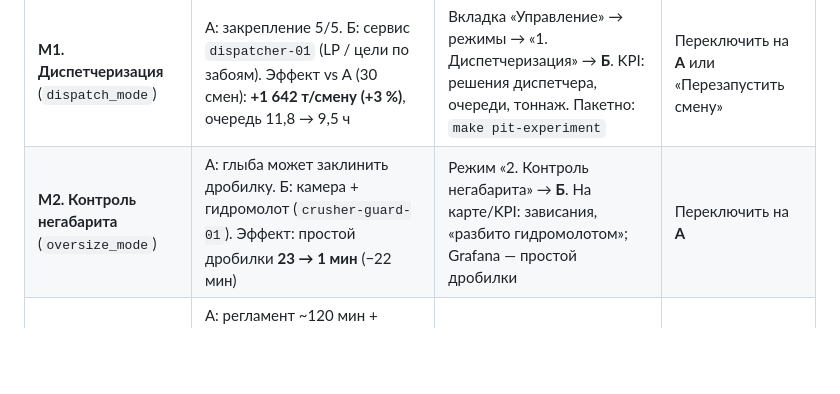
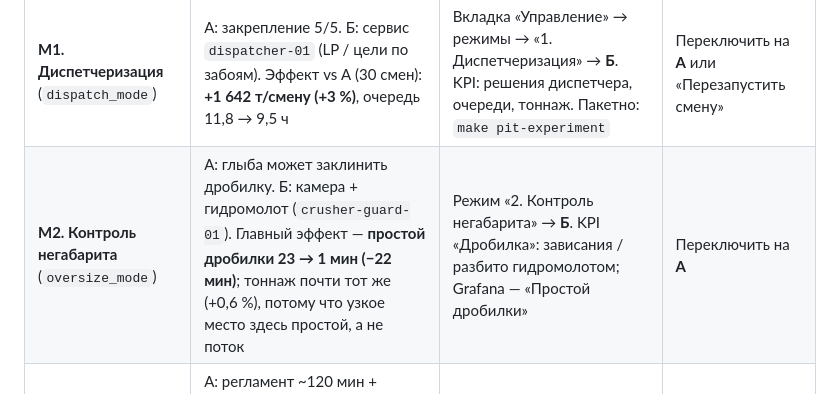
Before and after one commit to openegiz-contest/team-011, a Markdown page: SUBMISSION.md, the part around the change. Drawn GitHub-style; blank space fills up the shorter version.

```diff
--- a/SUBMISSION.md
+++ b/SUBMISSION.md
@@ -42,7 +42,7 @@
 | Module or What-if Scenario | What it does | How to see it on the Stand | How to undo it (scenarios) |
 |---|---|---|---|
 | **М1. Диспетчеризация** (`dispatch_mode`) | А: закрепление 5/5. Б: сервис `dispatcher-01` (LP / цели по забоям). Эффект vs А (30 смен): **+1 642 т/смену (+3 %)**, очередь 11,8 → 9,5 ч | Вкладка «Управление» → режимы → «1. Диспетчеризация» → **Б**. KPI: решения диспетчера, очереди, тоннаж. Пакетно: `make pit-experiment` | Переключить на **А** или «Перезапустить смену» |
-| **М2. Контроль негабарита** (`oversize_mode`) | А: глыба может заклинить дробилку. Б: камера + гидромолот (`crusher-guard-01`). Эффект: простой дробилки **23 → 1 мин** (−22 мин) | Режим «2. Контроль негабарита» → **Б**. На карте/KPI: зависания, «разбито гидромолотом»; Grafana — простой дробилки | Переключить на **А** |
+| **М2. Контроль негабарита** (`oversize_mode`) | А: глыба может заклинить дробилку. Б: камера + гидромолот (`crusher-guard-01`). Главный эффект — **простой дробилки 23 → 1 мин (−22 мин)**; тоннаж почти тот же (+0,6 %), потому что узкое место здесь простой, а не поток | Режим «2. Контроль негабарита» → **Б**. KPI «Дробилка»: зависания / разбито гидромолотом; Grafana — «Простой дробилки» | Переключить на **А** |
 | **М3. Допуск после взрыва** (`blast_mode`) | А: регламент ~120 мин + ручные пробы. Б: дрон 24 ячейки, допуск при газе < ПДК, не раньше 30 мин (ПБ). Эффект: **+4 310 т/смену (+7,8 %)**, небезопасные входы **0,20 → 0**, закрытие рудного забоя −22 мин | Режим «3. Допуск после взрыва» → **Б**. После взрыва (06:00 или «Взрыв сейчас»): облёт `drone-01`, газы CO/NO₂, фаза допуска | Переключить на **А** (со следующего взрыва) |
 | **Б · все модули** | М1+М2+М3 | Все три тумблера в **Б**. Сводка vs А: **+6 650 т/смену (+12,1 %)**, Cu **+12,5 т**, простой др. −17 мин | Все в **А** |
 | Остановить shovel-01 / shovel-02 | Экскаватор вскрыши или руды не грузит | Тумблер сценария; на карте `state=stopped`, тоннаж падает | Выключить тумблер или «Отменить все» |
```
Also changed, not shown: README.md (+7 -6 lines).
